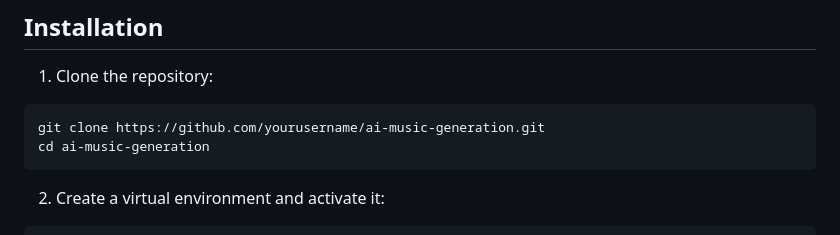
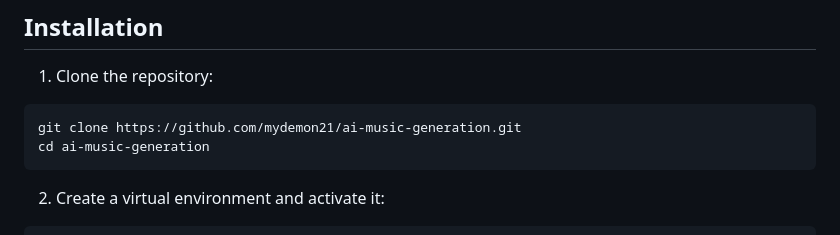
Before and after one commit to mydemon21/ai_music_generation_app, a Markdown page: README.md, the part around the change. GitHub-like rendering.

````diff
--- a/README.md
+++ b/README.md
@@ -29,7 +29,7 @@ A full-stack web application that generates original music compositions based on
 
 1. Clone the repository:
 ```bash
-git clone https://github.com/yourusername/ai-music-generation.git
+git clone https://github.com/mydemon21/ai-music-generation.git
 cd ai-music-generation
 ```
 
````
